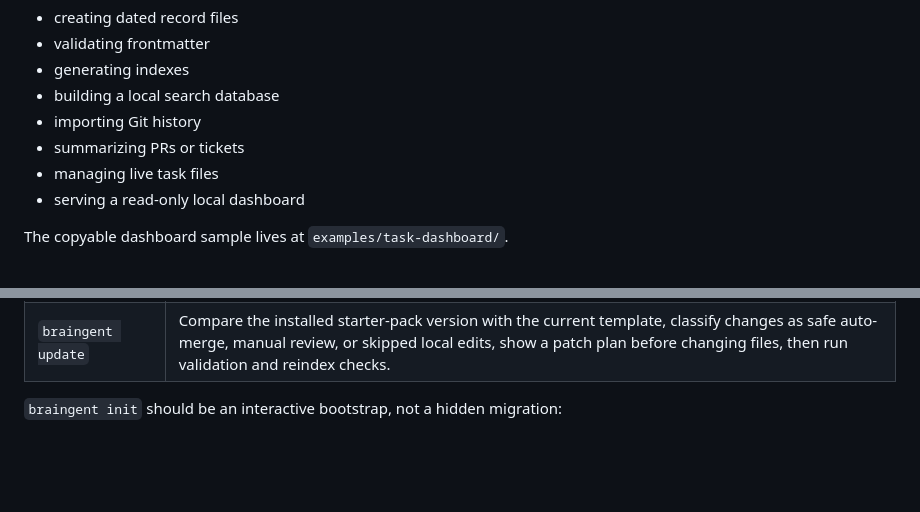
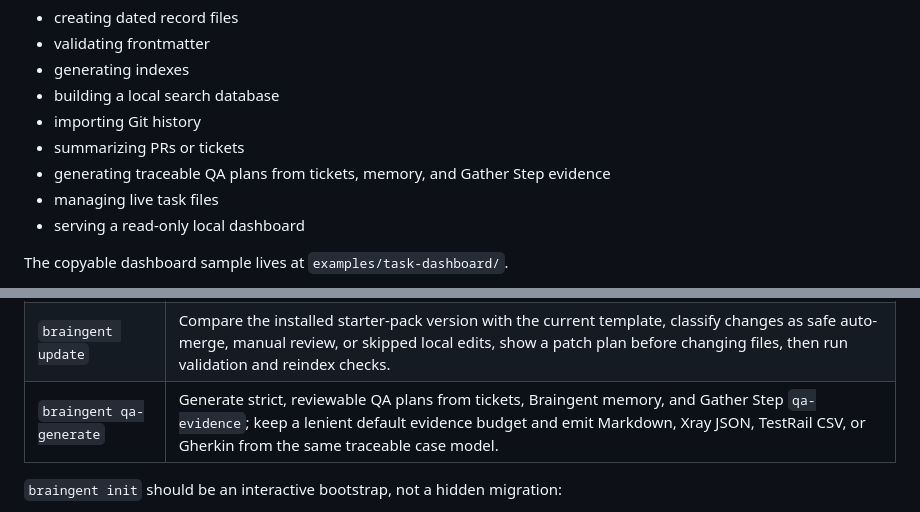
Before and after one commit to thedoublejay/braingent-manifesto, a Markdown page: SETUP.md, 2 parts joined by grey strips. GitHub-like rendering; blank space fills up the shorter version.

```diff
--- a/SETUP.md
+++ b/SETUP.md
@@ -204,6 +204,7 @@ Later, you can add scripts or a small optional CLI for:
 - building a local search database
 - importing Git history
 - summarizing PRs or tickets
+- generating traceable QA plans from tickets, memory, and Gather Step evidence
 - managing live task files
 - serving a read-only local dashboard
 
@@ -219,6 +220,7 @@ personalize, validate, and upgrade the Markdown repo.
 | `braingent doctor` | Check required files, stale placeholders, malformed frontmatter, private path leaks, generated-index drift, and local runtime/tooling gaps. |
 | `braingent print-prompts` | Print Codex, Claude, ChatGPT, and Gemini setup snippets without mutating files. |
 | `braingent update` | Compare the installed starter-pack version with the current template, classify changes as safe auto-merge, manual review, or skipped local edits, show a patch plan before changing files, then run validation and reindex checks. |
+| `braingent qa-generate` | Generate strict, reviewable QA plans from tickets, Braingent memory, and Gather Step `qa-evidence`; keep a lenient default evidence budget and emit Markdown, Xray JSON, TestRail CSV, or Gherkin from the same traceable case model. |
 
 `braingent init` should be an interactive bootstrap, not a hidden migration:
 
```
Also changed, not shown: README.md (+2 -1 lines).
